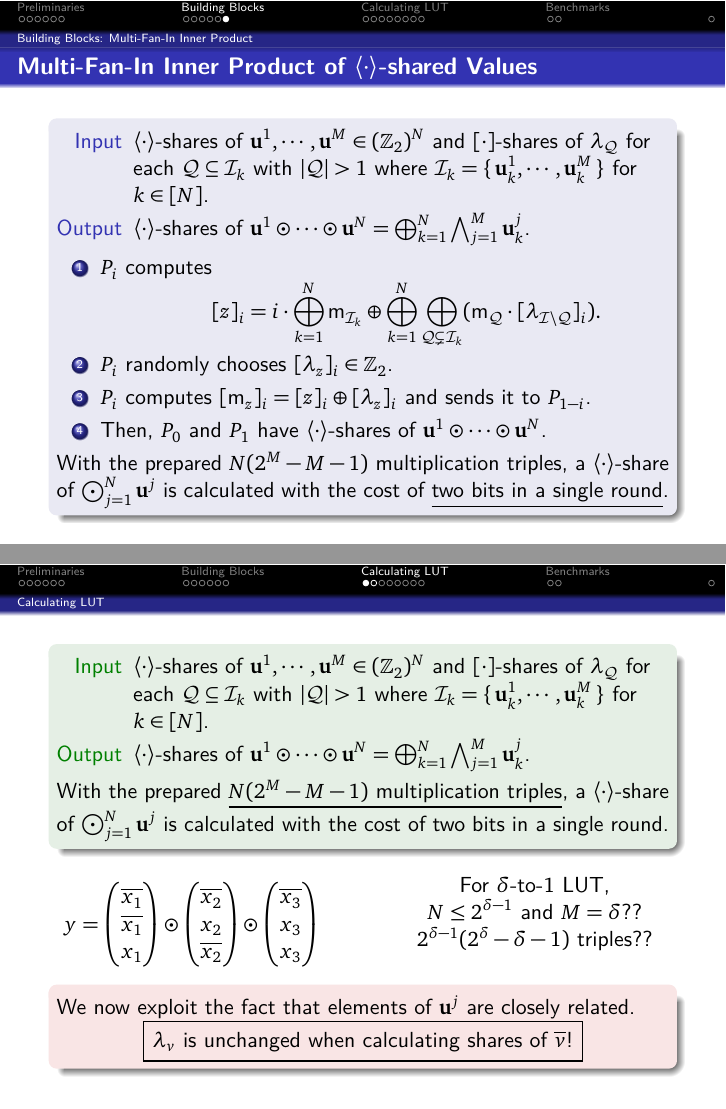
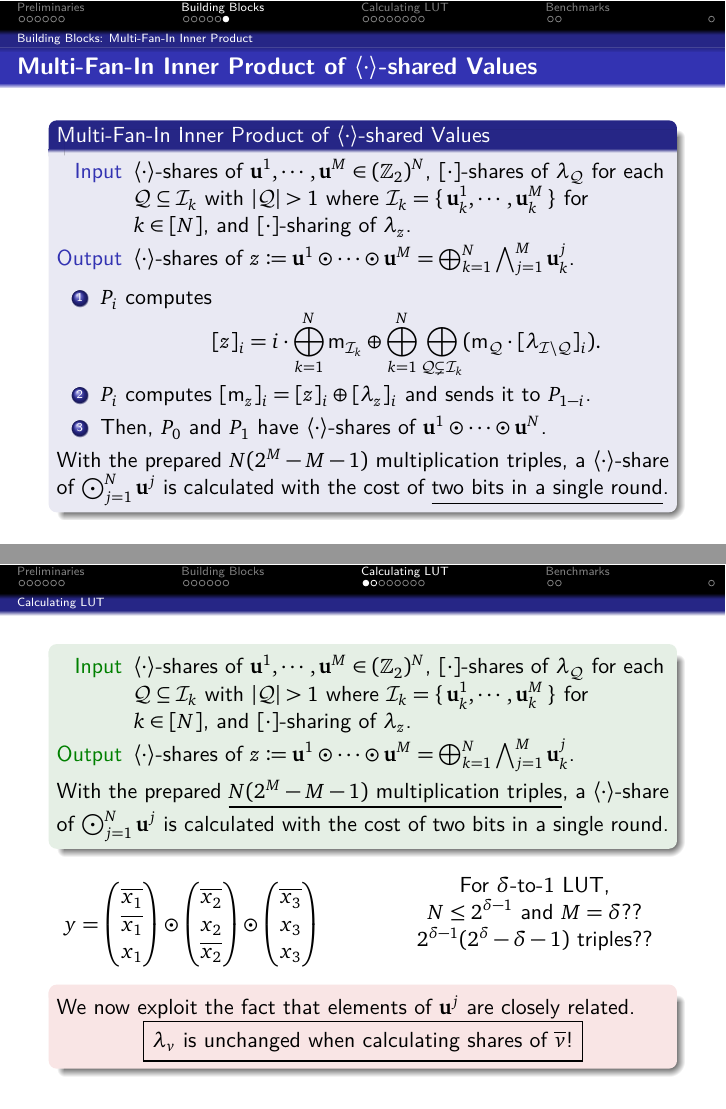
Before and after one commit to A-H4NU/seminar-archive, LaTeX slides (2024/240906_cryptlab_flute/240906_cryptlab_flute.tex, which reads 2024/240906_cryptlab_flute/chapters/2-building-blocks.tex, 2024/240906_cryptlab_flute/chapters/3-calculating-lut.tex): pages 13 and 14 of 24, joined at a grey line. The pictures show the PDF file 2024/240906_cryptlab_flute/240906_cryptlab_flute.pdf that the author committed with the source.

Commit message:
Fixed more issues with `240906_cryptlab_flute`

```diff
--- a/2024/240906_cryptlab_flute/chapters/2-building-blocks.tex
+++ b/2024/240906_cryptlab_flute/chapters/2-building-blocks.tex
@@ -169,15 +169,15 @@
     %     z = \bigoplus_{\mcal{Q} \subseteq \mcal{I}}
     %             (\msf{m}_{\mcal{Q}} \cdot \lambda_{\mcal{I} \setminus \mcal{Q}})
     % \)}
-    \begin{block}{}
+    \begin{block}{Multi-Fan-In Product of \(\lang\cdot\rang\)-shared Values}
         \begin{description}[Output]
             \ii[Input]
-            \(\lang\cdot\rang\)-shares of \(u_1, \cdots, u_M \in \ZZ_2\), \([\cdot]\)-shares of
+            \(\lang\cdot\rang\)-shares of \(u^1, \cdots, u^M \in \ZZ_2\), \([\cdot]\)-shares of
             \(\lambda_{\mcal{Q}}\) for each \(\mcal{Q} \subseteq \mcal{I}\)
-            with \(|\mcal{Q}| > 1\) where \(\mcal{I} = \{\,u_1, \cdots, u_M\,\}\),
+            with \(|\mcal{Q}| > 1\) where \(\mcal{I} = \{\,u^1, \cdots, u^M\,\}\),
             and \([\cdot]\)-shares of \(\lambda_z\).
             \ii[Output]
-            \(\lang\cdot\rang\)-shares of \(\bigwedge_{j=1}^M u_j\).
+            \(\lang\cdot\rang\)-shares of \(\bigwedge_{j=1}^M u^j\).
         \end{description}
         \pause
         \begin{enumerate}
@@ -193,27 +193,28 @@
             \(P_i\) computes \([\msf{m}_z]_i = [z]_i \oplus [\lambda_z]_i\)
             and sends it to \(P_{1-i}\).
             \ii
-            Then, \(P_0\) and \(P_1\) have \(\lang\cdot\rang\)-shares of \(\bigwedge_{j=1}^M u_j\).
+            Then, \(P_0\) and \(P_1\) have \(\lang\cdot\rang\)-shares of \(\bigwedge_{j=1}^M u^j\).
         \end{enumerate}
         \pause
         With the prepared \(2^M - M - 1\) multiplication triples,
-        a \(\lang\cdot\rang\)-share of \(\bigwedge_{j=1}^M u_j\)
+        a \(\lang\cdot\rang\)-share of \(\bigwedge_{j=1}^M u^j\)
         is calculated with the cost of \ul{two bits in a single round}.
     \end{block}
 \end{frame}
 
 \subsection{Building Blocks: Multi-Fan-In Inner Product}
 \begin{frame}{Multi-Fan-In Inner Product of \(\lang\cdot\rang\)-shared Values}
-    \begin{block}{}
+    \begin{block}{Multi-Fan-In Inner Product of \(\lang\cdot\rang\)-shared Values}
         \begin{description}[Output]
             \ii[Input]
-            \(\lang\cdot\rang\)-shares of \(\vec{u}^1, \cdots, \vec{u}^M \in (\ZZ_2)^N\) and
+            \(\lang\cdot\rang\)-shares of \(\vec{u}^1, \cdots, \vec{u}^M \in (\ZZ_2)^N\),
             \([\cdot]\)-shares of \(\lambda_{\mcal{Q}}\) for each \(\mcal{Q} \subseteq \mcal{I}_k\)
             with \(|\mcal{Q}| > 1\) where \(\mcal{I}_k = \{\,\vec{u}^1_k,\cdots,\vec{u}^M_k\,\}\)
-            for \(k \in [N]\).
+            for \(k \in [N]\),
+            and \([\cdot]\)-sharing of \(\lambda_z\).
             \ii[Output]
             \(\lang\cdot\rang\)-shares of
-            \(\vec{u}^1 \odot \cdots \odot \vec{u}^N = \bigoplus_{k=1}^N \bigwedge_{j=1}^M \vec{u}^j_k\).
+            \(z \coloneqq \vec{u}^1 \odot \cdots \odot \vec{u}^M = \bigoplus_{k=1}^N \bigwedge_{j=1}^M \vec{u}^j_k\).
         \end{description}
         \pause
         \begin{enumerate}
@@ -225,8 +226,6 @@
                 \cdot [\lambda_{\mcal{I} \setminus \mcal{Q}}]_i).
             \)}
             \pause
-            \ii
-            \(P_i\) randomly chooses \([\lambda_z]_i \in \ZZ_2\).
             \ii
             \(P_i\) computes \([\msf{m}_z]_i = [z]_i \oplus [\lambda_z]_i\)
             and sends it to \(P_{1-i}\).
--- a/2024/240906_cryptlab_flute/chapters/3-calculating-lut.tex
+++ b/2024/240906_cryptlab_flute/chapters/3-calculating-lut.tex
@@ -7,13 +7,14 @@
     \begin{exampleblock}{}
         \begin{description}[Output]
             \ii[Input]
-            \(\lang\cdot\rang\)-shares of \(\vec{u}^1, \cdots, \vec{u}^M \in (\ZZ_2)^N\) and
+            \(\lang\cdot\rang\)-shares of \(\vec{u}^1, \cdots, \vec{u}^M \in (\ZZ_2)^N\),
             \([\cdot]\)-shares of \(\lambda_{\mcal{Q}}\) for each \(\mcal{Q} \subseteq \mcal{I}_k\)
             with \(|\mcal{Q}| > 1\) where \(\mcal{I}_k = \{\,\vec{u}^1_k,\cdots,\vec{u}^M_k\,\}\)
-            for \(k \in [N]\).
+            for \(k \in [N]\),
+            and \([\cdot]\)-sharing of \(\lambda_z\).
             \ii[Output]
             \(\lang\cdot\rang\)-shares of
-            \(\vec{u}^1 \odot \cdots \odot \vec{u}^N = \bigoplus_{k=1}^N \bigwedge_{j=1}^M \vec{u}^j_k\).
+            \(z \coloneqq \vec{u}^1 \odot \cdots \odot \vec{u}^M = \bigoplus_{k=1}^N \bigwedge_{j=1}^M \vec{u}^j_k\).
         \end{description}
         With the prepared \ul{\(N(2^M - M - 1)\) multiplication triples},
         a \(\lang\cdot\rang\)-share of \(\bigodot_{j=1}^N \vec{u}^j\)
```
Also changed, not shown: 2024/240906_cryptlab_flute/240906_cryptlab_flute.pdf, 2024/240906_cryptlab_flute/chapters/2-building-blocks.tex (8 more changed lines).
